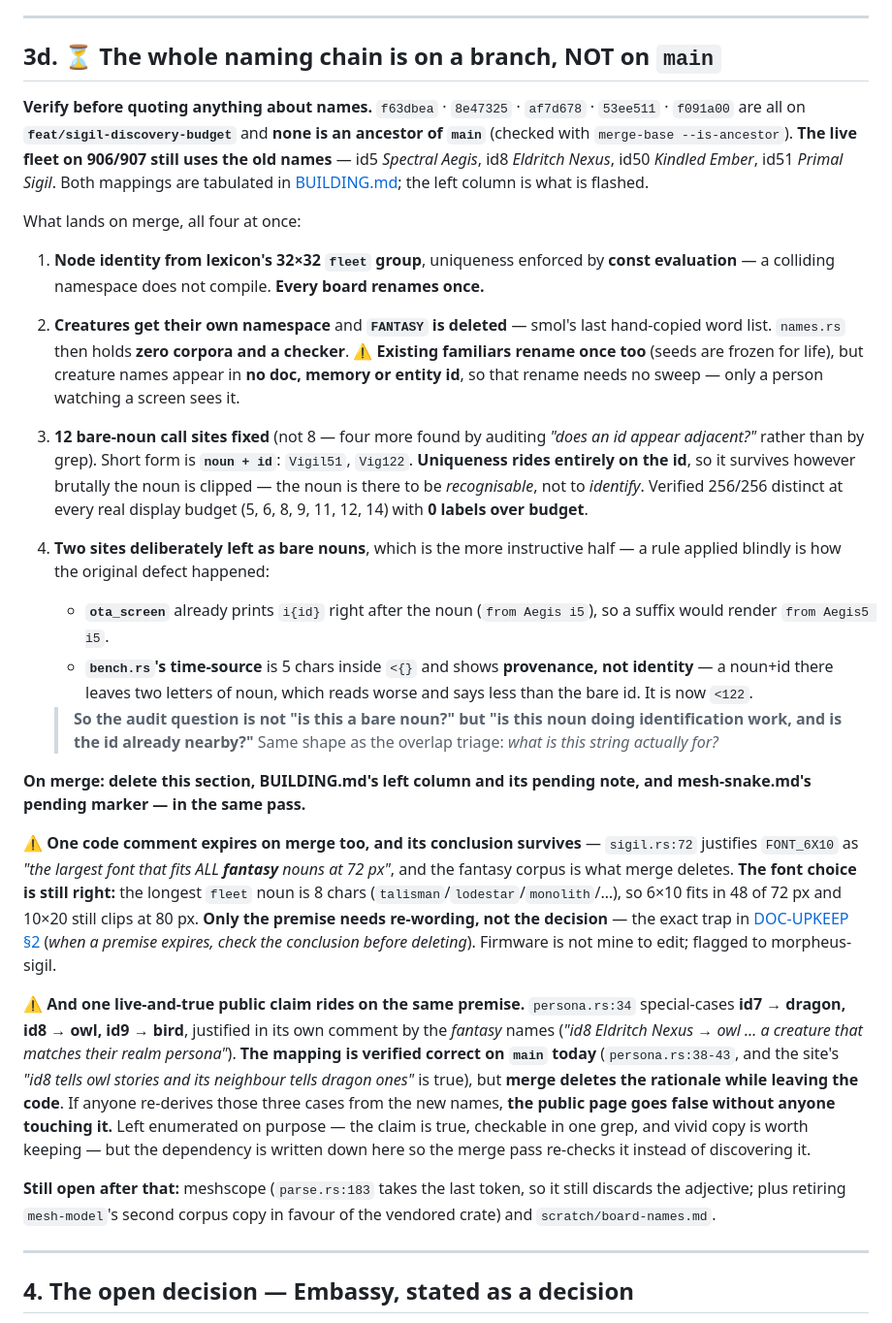
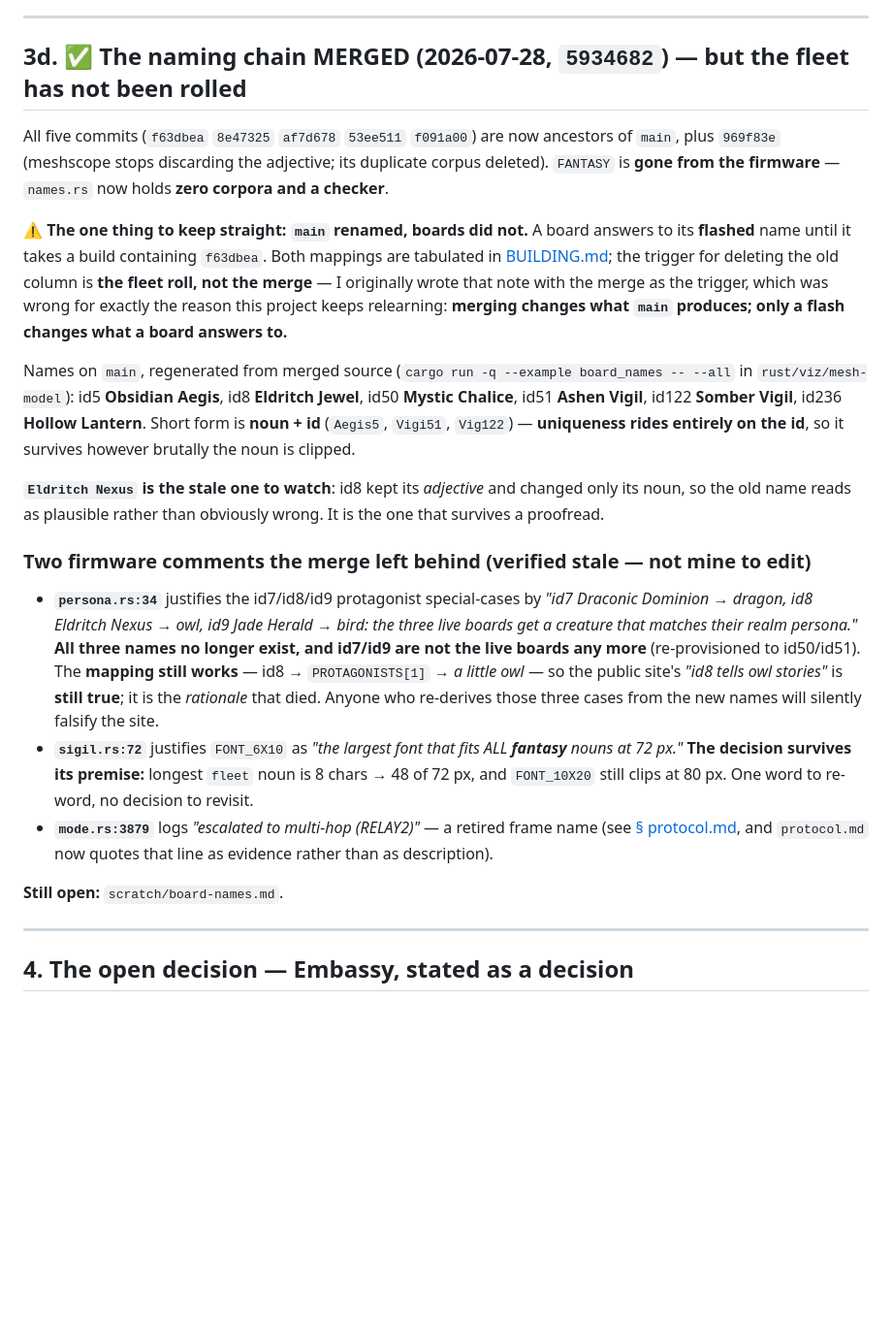
Before and after one commit to jphein/smol, a Markdown page: docs/superpowers/HANDOFF-2026-07-28.md, the part around the change. Shown at 97% size. Rendered like a GitHub page; blank space fills up the shorter version.

Commit message:
docs: the naming chain merged — and my own deletion trigger was the wrong event
5934682 merged all five naming commits (plus 969f83e for meshscope), so main now produces
Obsidian Aegis / Eldritch Jewel / Mystic Chalice / Ashen Vigil / Somber Vigil / Hollow Lantern
and FANTASY is gone from the firmware. Executed the whole pending pass in one go as promised:
BUILDING.md relabelled, mesh-snake.md un-hedged, HANDOFF §3d rewritten.

BUT I HAD WRITTEN THE WRONG TRIGGER. Every pending note said "on merge, delete the left
column" — and merging is not the event that matters. Merging changes what `main` PRODUCES; only
a flash changes what a board ANSWERS TO. A bench doc lives entirely in the second world, so the
left column stays until the fleet is rolled onto a build containing f63dbea, and the columns are
relabelled accordingly ("what a board flashed before f63dbea shows" vs "what main produces
now"). Kept the mistake visible in the file rather than quietly fixing it: this repo relearns
live-vs-repo divergence often enough that the worked example earns its lines.

Regenerated the right column from merged source instead of copying my pre-merge table
(cargo run --example board_names --all in rust/viz/mesh-model), which also filled in the id7 row
the branch-era table was missing.

Verified two firmware comments the merge left behind, and checked their CONCLUSIONS rather than
just flagging staleness:
  * persona.rs:34 cites three names that no longer exist AND calls id7/id9 "the three live
    boards" when both were re-provisioned to id50/id51. The MAPPING still holds — id8 ->
    PROTAGONISTS[1] -> "a little owl" — so the site's "id8 tells owl stories" is still true. Only
    the rationale died, which is the dangerous half: re-deriving those cases from the new names
    would silently falsify a public page.
  * sigil.rs:72 justifies FONT_6X10 by "all FANTASY nouns". Decision survives its premise:
    longest fleet noun is 8 chars -> 48/72 px, and 10x20 still clips at 80. One word to re-word.
Both are rust/ and therefore reported, not fixed.

Eldritch Nexus remains the stale name to watch: id8 kept its adjective and changed only its
noun, so the dead name reads as plausible instead of obviously wrong.

Co-Authored-By: Claude Fable 5 <noreply@anthropic.com>

```diff
--- a/docs/superpowers/HANDOFF-2026-07-28.md
+++ b/docs/superpowers/HANDOFF-2026-07-28.md
@@ -197,63 +197,43 @@ the **existing** namespace over a clean one, which was a judgement call at the t
 
 ---
 
-## 3d. ⏳ The whole naming chain is on a branch, NOT on `main`
+## 3d. ✅ The naming chain MERGED (2026-07-28, `5934682`) — but the fleet has not been rolled
 
-**Verify before quoting anything about names.** `f63dbea` · `8e47325` · `af7d678` · `53ee511` ·
-`f091a00` are all on **`feat/sigil-discovery-budget`** and **none is an ancestor of `main`** (checked
-with `merge-base --is-ancestor`). **The live fleet on 906/907 still uses the old names** — id5 *Spectral
-Aegis*, id8 *Eldritch Nexus*, id50 *Kindled Ember*, id51 *Primal Sigil*. Both mappings are tabulated in
-[BUILDING.md](../BUILDING.md); the left column is what is flashed.
+All five commits (`f63dbea` `8e47325` `af7d678` `53ee511` `f091a00`) are now ancestors of `main`, plus
+`969f83e` (meshscope stops discarding the adjective; its duplicate corpus deleted). `FANTASY` is **gone
+from the firmware** — `names.rs` now holds **zero corpora and a checker**.
 
-What lands on merge, all four at once:
+⚠️ **The one thing to keep straight: `main` renamed, boards did not.** A board answers to its **flashed**
+name until it takes a build containing `f63dbea`. Both mappings are tabulated in
+[BUILDING.md](../BUILDING.md); the trigger for deleting the old column is **the fleet roll, not the
+merge** — I originally wrote that note with the merge as the trigger, which was wrong for exactly the
+reason this project keeps relearning: **merging changes what `main` produces; only a flash changes what a
+board answers to.**
 
-1. **Node identity from lexicon's 32×32 `fleet` group**, uniqueness enforced by **const evaluation** —
-   a colliding namespace does not compile. **Every board renames once.**
-2. **Creatures get their own namespace** and **`FANTASY` is deleted** — smol's last hand-copied word
-   list. `names.rs` then holds **zero corpora and a checker**. ⚠️ **Existing familiars rename once too**
-   (seeds are frozen for life), but creature names appear in **no doc, memory or entity id**, so that
-   rename needs no sweep — only a person watching a screen sees it.
-3. **12 bare-noun call sites fixed** (not 8 — four more found by auditing *"does an id appear
-   adjacent?"* rather than by grep). Short form is **`noun + id`**: `Vigil51`, `Vig122`.
-   **Uniqueness rides entirely on the id**, so it survives however brutally the noun is clipped — the
-   noun is there to be *recognisable*, not to *identify*. Verified 256/256 distinct at every real display
-   budget (5, 6, 8, 9, 11, 12, 14) with **0 labels over budget**.
-4. **Two sites deliberately left as bare nouns**, which is the more instructive half — a rule applied
-   blindly is how the original defect happened:
-   - **`ota_screen`** already prints `i{id}` right after the noun (`from Aegis i5`), so a suffix would
-     render `from Aegis5 i5`.
-   - **`bench.rs`'s time-source** is 5 chars inside `<{}` and shows **provenance, not identity** — a
-     noun+id there leaves two letters of noun, which reads worse and says less than the bare id. It is
-     now `<122`.
+Names on `main`, regenerated from merged source (`cargo run -q --example board_names -- --all` in
+`rust/viz/mesh-model`): id5 **Obsidian Aegis**, id8 **Eldritch Jewel**, id50 **Mystic Chalice**, id51
+**Ashen Vigil**, id122 **Somber Vigil**, id236 **Hollow Lantern**. Short form is **noun + id**
+(`Aegis5`, `Vigi51`, `Vig122`) — **uniqueness rides entirely on the id**, so it survives however brutally
+the noun is clipped.
 
-   > **So the audit question is not "is this a bare noun?" but "is this noun doing identification work,
-   > and is the id already nearby?"** Same shape as the overlap triage: *what is this string actually
-   > for?*
+**`Eldritch Nexus` is the stale one to watch**: id8 kept its *adjective* and changed only its noun, so
+the old name reads as plausible rather than obviously wrong. It is the one that survives a proofread.
 
-**On merge: delete this section, BUILDING.md's left column and its pending note, and mesh-snake.md's
-pending marker — in the same pass.**
+### Two firmware comments the merge left behind (verified stale — not mine to edit)
 
-⚠️ **One code comment expires on merge too, and its conclusion survives** — `sigil.rs:72` justifies
-`FONT_6X10` as *"the largest font that fits ALL **fantasy** nouns at 72 px"*, and the fantasy corpus is
-what merge deletes. **The font choice is still right:** the longest `fleet` noun is 8 chars
-(`talisman`/`lodestar`/`monolith`/…), so 6×10 fits in 48 of 72 px and 10×20 still clips at 80 px. **Only
-the premise needs re-wording, not the decision** — the exact trap in
-[DOC-UPKEEP §2](../DOC-UPKEEP.md) (*when a premise expires, check the conclusion before deleting*).
-Firmware is not mine to edit; flagged to morpheus-sigil.
+- **`persona.rs:34`** justifies the id7/id8/id9 protagonist special-cases by *"id7 Draconic Dominion →
+  dragon, id8 Eldritch Nexus → owl, id9 Jade Herald → bird: the three live boards get a creature that
+  matches their realm persona."* **All three names no longer exist, and id7/id9 are not the live boards
+  any more** (re-provisioned to id50/id51). The **mapping still works** — id8 → `PROTAGONISTS[1]` → *a
+  little owl* — so the public site's *"id8 tells owl stories"* is **still true**; it is the *rationale*
+  that died. Anyone who re-derives those three cases from the new names will silently falsify the site.
+- **`sigil.rs:72`** justifies `FONT_6X10` as *"the largest font that fits ALL **fantasy** nouns at
+  72 px."* **The decision survives its premise:** longest `fleet` noun is 8 chars → 48 of 72 px, and
+  `FONT_10X20` still clips at 80 px. One word to re-word, no decision to revisit.
+- **`mode.rs:3879`** logs *"escalated to multi-hop (RELAY2)"* — a retired frame name (see
+  [§ protocol.md](#), and `protocol.md` now quotes that line as evidence rather than as description).
 
-⚠️ **And one live-and-true public claim rides on the same premise.** `persona.rs:34` special-cases
-**id7 → dragon, id8 → owl, id9 → bird**, justified in its own comment by the *fantasy* names
-(*"id8 Eldritch Nexus → owl … a creature that matches their realm persona"*). **The mapping is verified
-correct on `main` today** (`persona.rs:38-43`, and the site's *"id8 tells owl stories and its neighbour
-tells dragon ones"* is true), but **merge deletes the rationale while leaving the code**. If anyone
-re-derives those three cases from the new names, **the public page goes false without anyone touching
-it.** Left enumerated on purpose — the claim is true, checkable in one grep, and vivid copy is worth
-keeping — but the dependency is written down here so the merge pass re-checks it instead of discovering
-it.
-
-**Still open after that:** meshscope (`parse.rs:183` takes the last token, so it still discards the
-adjective; plus retiring `mesh-model`'s second corpus copy in favour of the vendored crate) and
-`scratch/board-names.md`.
+**Still open:** `scratch/board-names.md`.
 
 ---
 
```
Also changed, not shown: docs/BUILDING.md (+18 -7 lines).
